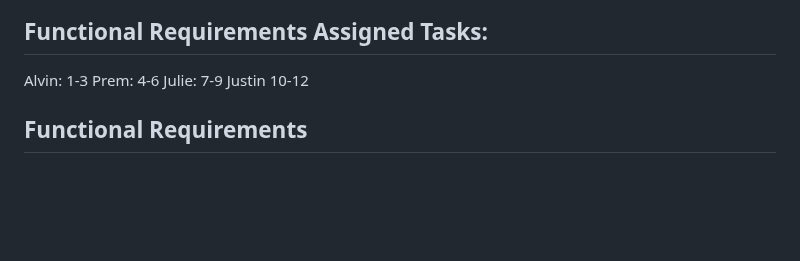
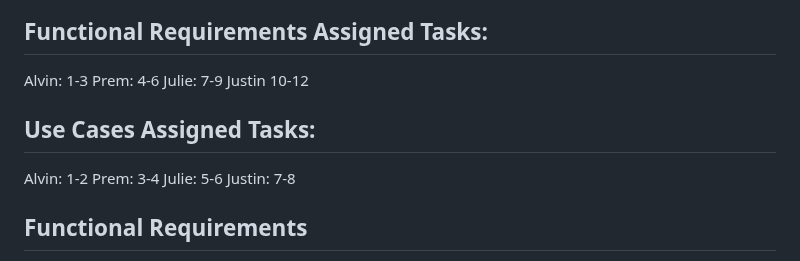
Before and after one commit to prem9/CMPE-131-G12-Project, a Markdown page: requirements.md, the part around the change. Drawn GitHub-style; blank space fills up the shorter version.

Commit message:
Added a Assigned Use Cases Section

```diff
--- a/requirements.md
+++ b/requirements.md
@@ -3,6 +3,12 @@ Alvin: 1-3
 Prem: 4-6
 Julie: 7-9
 Justin 10-12
+
+## Use Cases Assigned Tasks:
+Alvin: 1-2
+Prem: 3-4
+Julie: 5-6
+Justin: 7-8
 
 ## Functional Requirements
 
```
